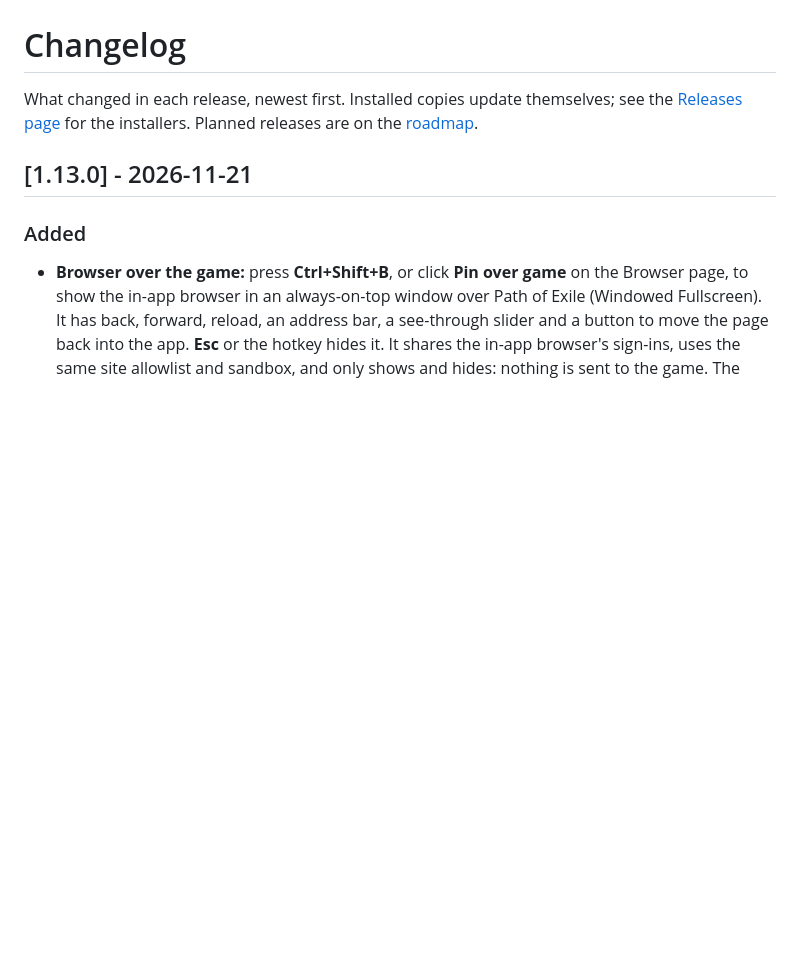
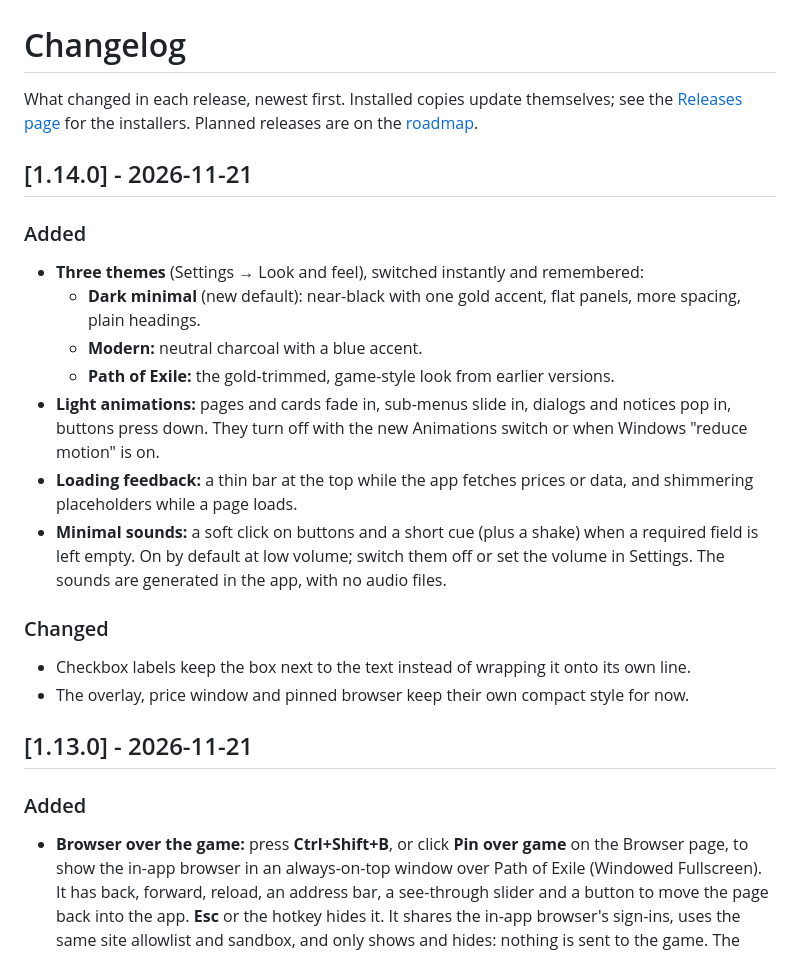
Before and after one commit to nickolusliquori/exile-companion, a Markdown page: CHANGELOG.md, the part around the change. GitHub-like rendering; blank space fills up the shorter version.

```diff
--- a/CHANGELOG.md
+++ b/CHANGELOG.md
@@ -1,6 +1,21 @@
 # Changelog
 
 What changed in each release, newest first. Installed copies update themselves; see the [Releases page](https://github.com/nickolusliquori/exile-companion/releases) for the installers. Planned releases are on the [roadmap](README.md#roadmap).
+
+## [1.14.0] - 2026-11-21
+
+### Added
+- **Three themes** (Settings → Look and feel), switched instantly and remembered:
+  - **Dark minimal** (new default): near-black with one gold accent, flat panels, more spacing, plain headings.
+  - **Modern:** neutral charcoal with a blue accent.
+  - **Path of Exile:** the gold-trimmed, game-style look from earlier versions.
+- **Light animations:** pages and cards fade in, sub-menus slide in, dialogs and notices pop in, buttons press down. They turn off with the new Animations switch or when Windows "reduce motion" is on.
+- **Loading feedback:** a thin bar at the top while the app fetches prices or data, and shimmering placeholders while a page loads.
+- **Minimal sounds:** a soft click on buttons and a short cue (plus a shake) when a required field is left empty. On by default at low volume; switch them off or set the volume in Settings. The sounds are generated in the app, with no audio files.
+
+### Changed
+- Checkbox labels keep the box next to the text instead of wrapping it onto its own line.
+- The overlay, price window and pinned browser keep their own compact style for now.
 
 ## [1.13.0] - 2026-11-21
 
```
Also changed, not shown: README.md (+3 -2 lines), docs/screenshots/craft-lab.jpg, docs/screenshots/home.jpg, 6 other files.
